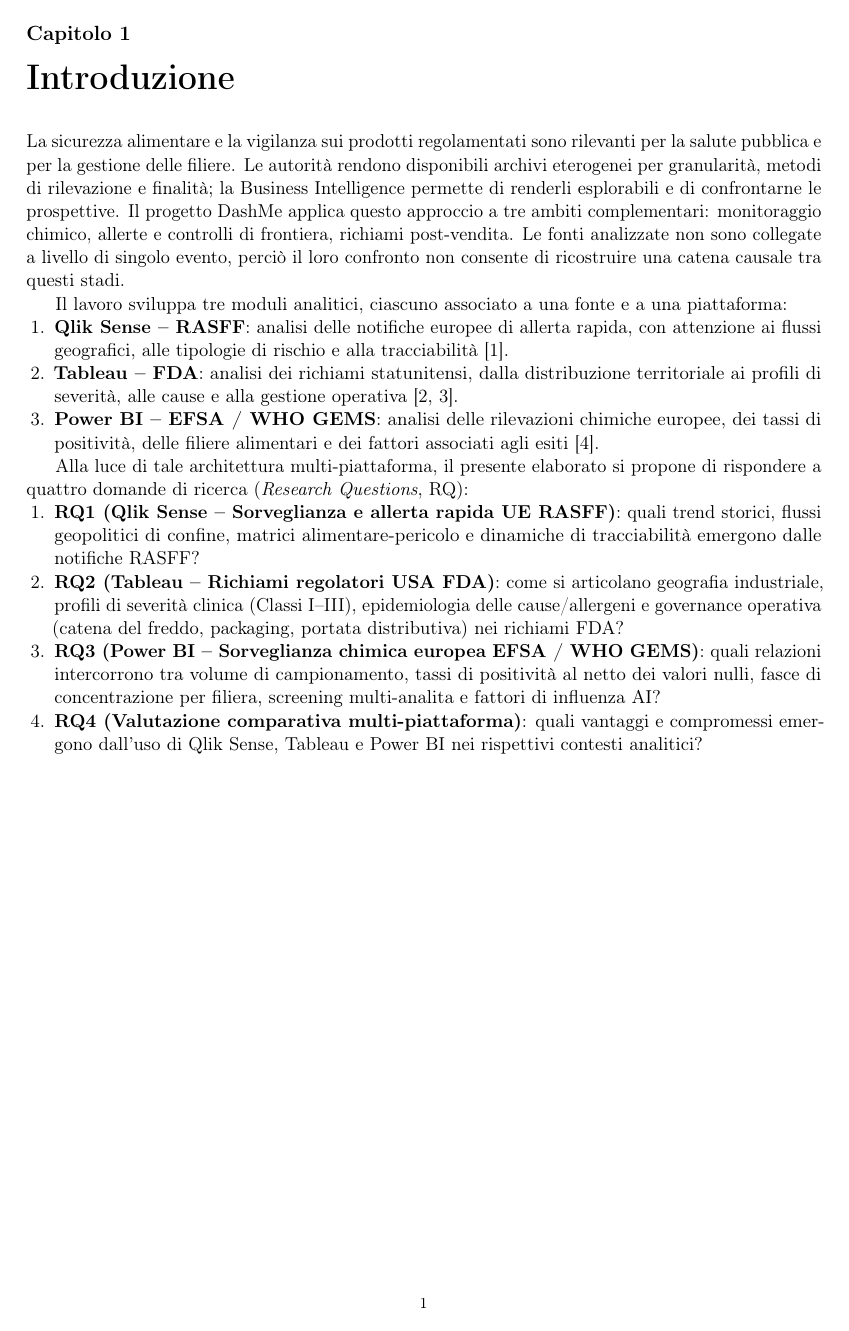
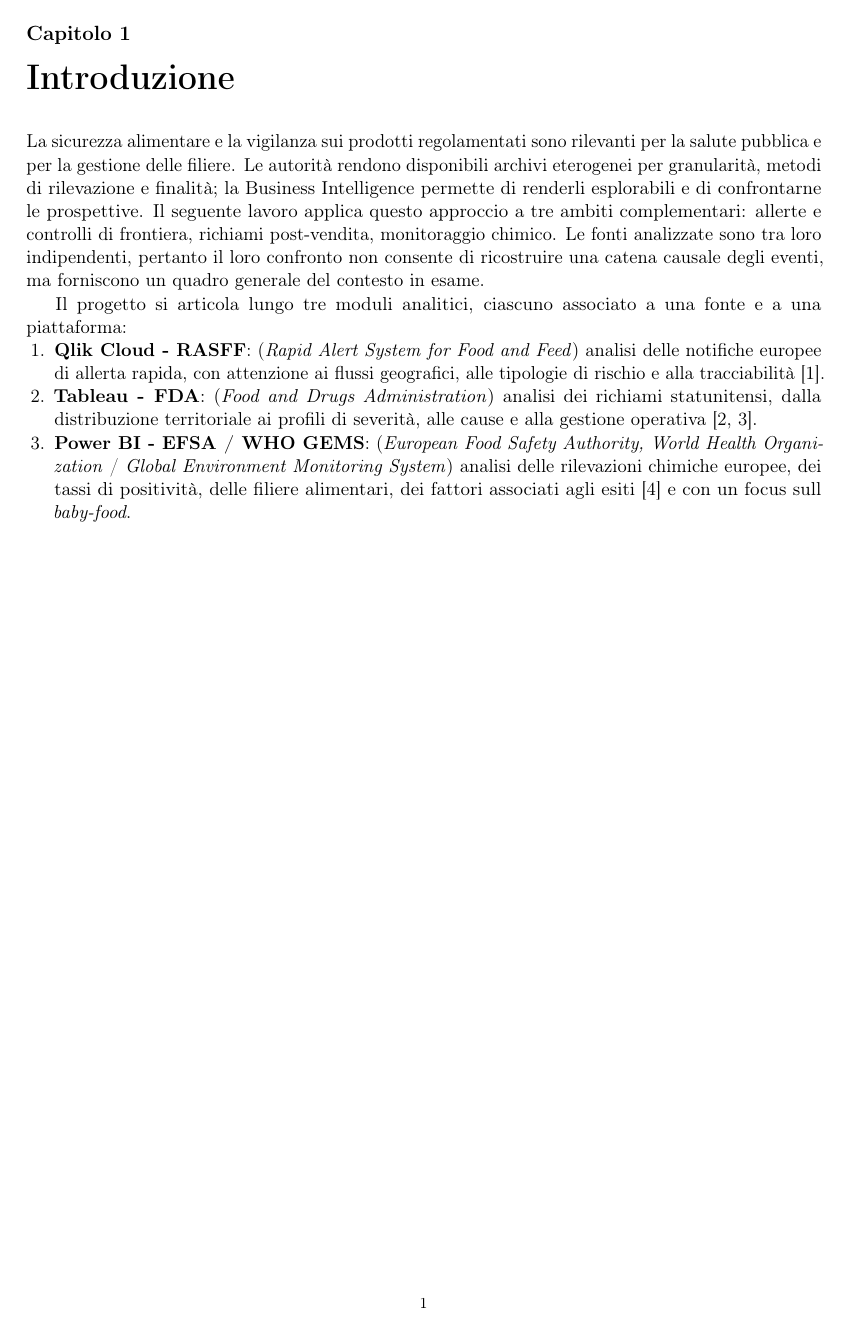
Before and after one commit to unilitycs/DashMe, a LaTeX thesis (docs/thesis/main.tex, which reads docs/thesis/sections/01_introduction.tex): page 7 of 45. Compiled offline with pdfLaTeX.

Commit message:
fix: update tesina

```diff
--- a/docs/thesis/sections/01_introduction.tex
+++ b/docs/thesis/sections/01_introduction.tex
@@ -1,21 +1,14 @@
 \chapter{Introduzione}
 \label{chap:introduction}
 
-La sicurezza alimentare e la vigilanza sui prodotti regolamentati sono rilevanti per la salute pubblica e per la gestione delle filiere. Le autorità rendono disponibili archivi eterogenei per granularità, metodi di rilevazione e finalità; la Business Intelligence permette di renderli esplorabili e di confrontarne le prospettive. Il progetto DashMe applica questo approccio a tre ambiti complementari: monitoraggio chimico, allerte e controlli di frontiera, richiami post-vendita. Le fonti analizzate non sono collegate a livello di singolo evento, perciò il loro confronto non consente di ricostruire una catena causale tra questi stadi.
+La sicurezza alimentare e la vigilanza sui prodotti regolamentati sono rilevanti per la salute pubblica e per la gestione delle filiere. Le autorità rendono disponibili archivi eterogenei per granularità, metodi di rilevazione e finalità; la Business Intelligence permette di renderli esplorabili e di confrontarne le prospettive. Il seguente lavoro applica questo approccio a tre ambiti complementari: allerte e controlli di frontiera, richiami post-vendita, monitoraggio chimico. Le fonti analizzate sono tra loro indipendenti, pertanto il loro confronto non consente di ricostruire una catena causale degli eventi, ma forniscono un quadro generale del contesto in esame.
 
-Il lavoro sviluppa tre moduli analitici, ciascuno associato a una fonte e a una piattaforma:
+Il progetto si articola lungo tre moduli analitici, ciascuno associato a una fonte e a una piattaforma:
 
 \begin{enumerate}
-    \item \textbf{Qlik Sense -- RASFF}: analisi delle notifiche europee di allerta rapida, con attenzione ai flussi geografici, alle tipologie di rischio e alla tracciabilità \citep{rasff_portal}.
-    \item \textbf{Tableau -- FDA}: analisi dei richiami statunitensi, dalla distribuzione territoriale ai profili di severità, alle cause e alla gestione operativa \citep{fda_recalls_portal,fda_recall_classes}.
-    \item \textbf{Power BI -- EFSA / WHO GEMS}: analisi delle rilevazioni chimiche europee, dei tassi di positività, delle filiere alimentari e dei fattori associati agli esiti \citep{who_gems_efsa}.
+    \item \textbf{Qlik Cloud - RASFF}: (\textit{Rapid Alert System for Food and Feed}) analisi delle notifiche europee di allerta rapida, con attenzione ai flussi geografici, alle tipologie di rischio e alla tracciabilità \citep{rasff_portal}.
+
+    \item \textbf{Tableau - FDA}: (\textit{Food and Drugs Administration}) analisi dei richiami statunitensi, dalla distribuzione territoriale ai profili di severità, alle cause e alla gestione operativa \citep{fda_recalls_portal,fda_recall_classes}.
+
+    \item \textbf{Power BI - EFSA / WHO GEMS}: (\textit{European Food Safety Authority, World Health Organization} / \textit{Global Environment Monitoring System}) analisi delle rilevazioni chimiche europee, dei tassi di positività, delle filiere alimentari, dei fattori associati agli esiti \citep{who_gems_efsa} e con un focus sull \textit{baby-food}.
 \end{enumerate}
-
-Alla luce di tale architettura multi-piattaforma, il presente elaborato si propone di rispondere a quattro domande di ricerca (\textit{Research Questions}, RQ):
-
-\begin{enumerate}
-    \item \textbf{RQ1 (Qlik Sense -- Sorveglianza e allerta rapida UE RASFF)}: quali trend storici, flussi geopolitici di confine, matrici alimentare-pericolo e dinamiche di tracciabilità emergono dalle notifiche RASFF?
-    \item \textbf{RQ2 (Tableau -- Richiami regolatori USA FDA)}: come si articolano geografia industriale, profili di severità clinica (Classi I--III), epidemiologia delle cause/allergeni e governance operativa (catena del freddo, packaging, portata distributiva) nei richiami FDA?
-    \item \textbf{RQ3 (Power BI -- Sorveglianza chimica europea EFSA / WHO GEMS)}: quali relazioni intercorrono tra volume di campionamento, tassi di positività al netto dei valori nulli, fasce di concentrazione per filiera, screening multi-analita e fattori di influenza AI?
-    \item \textbf{RQ4 (Valutazione comparativa multi-piattaforma)}: quali vantaggi e compromessi emergono dall'uso di Qlik Sense, Tableau e Power BI nei rispettivi contesti analitici?
-\end{enumerate}
```
Also changed, not shown: docs/thesis/sections/02_methodology.tex (+10 -9 lines).
